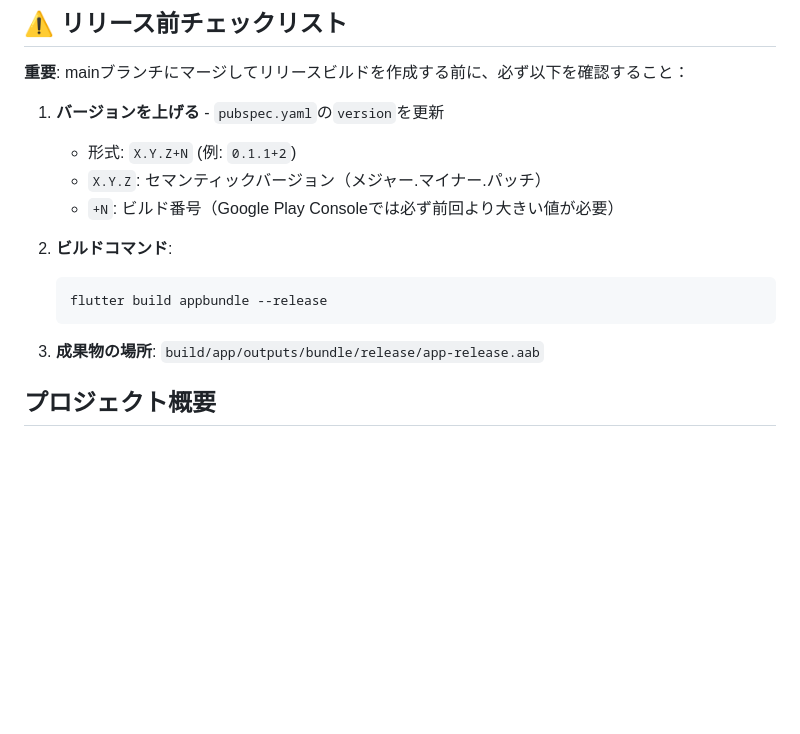
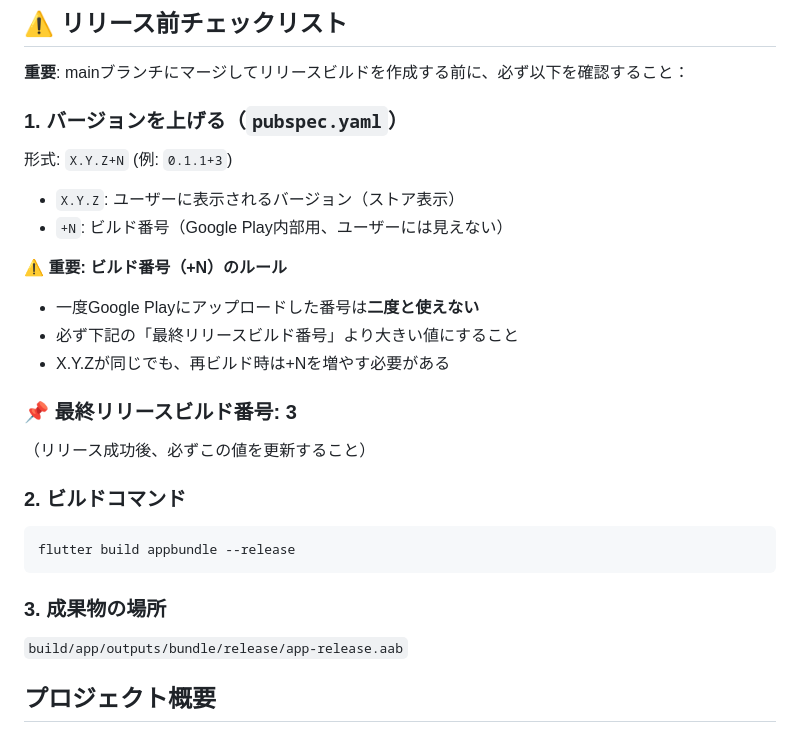
Before and after one commit to MiUPa/nextAlarm, a Markdown page: CLAUDE.md, the part around the change. Rendered like a GitHub page; blank space fills up the shorter version.

Commit message:
docs: Add build number tracking to release checklist
- Document that build numbers can never be reused
- Track last released build number (currently 3)
- Clarify X.Y.Z vs +N versioning

Co-Authored-By: Claude Opus 4.5 <noreply@anthropic.com>

````diff
--- a/CLAUDE.md
+++ b/CLAUDE.md
@@ -4,17 +4,27 @@
 
 **重要**: mainブランチにマージしてリリースビルドを作成する前に、必ず以下を確認すること：
 
-1. **バージョンを上げる** - `pubspec.yaml`の`version`を更新
-   - 形式: `X.Y.Z+N` (例: `0.1.1+2`)
-   - `X.Y.Z`: セマンティックバージョン（メジャー.マイナー.パッチ）
-   - `+N`: ビルド番号（Google Play Consoleでは必ず前回より大きい値が必要）
+### 1. バージョンを上げる（`pubspec.yaml`）
 
-2. **ビルドコマンド**:
-   ```bash
-   flutter build appbundle --release
-   ```
+形式: `X.Y.Z+N` (例: `0.1.1+3`)
+- `X.Y.Z`: ユーザーに表示されるバージョン（ストア表示）
+- `+N`: ビルド番号（Google Play内部用、ユーザーには見えない）
 
-3. **成果物の場所**: `build/app/outputs/bundle/release/app-release.aab`
+**⚠️ 重要: ビルド番号（+N）のルール**
+- 一度Google Playにアップロードした番号は**二度と使えない**
+- 必ず下記の「最終リリースビルド番号」より大きい値にすること
+- X.Y.Zが同じでも、再ビルド時は+Nを増やす必要がある
+
+### 📌 最終リリースビルド番号: 3
+（リリース成功後、必ずこの値を更新すること）
+
+### 2. ビルドコマンド
+```bash
+flutter build appbundle --release
+```
+
+### 3. 成果物の場所
+`build/app/outputs/bundle/release/app-release.aab`
 
 ## プロジェクト概要
 
````
